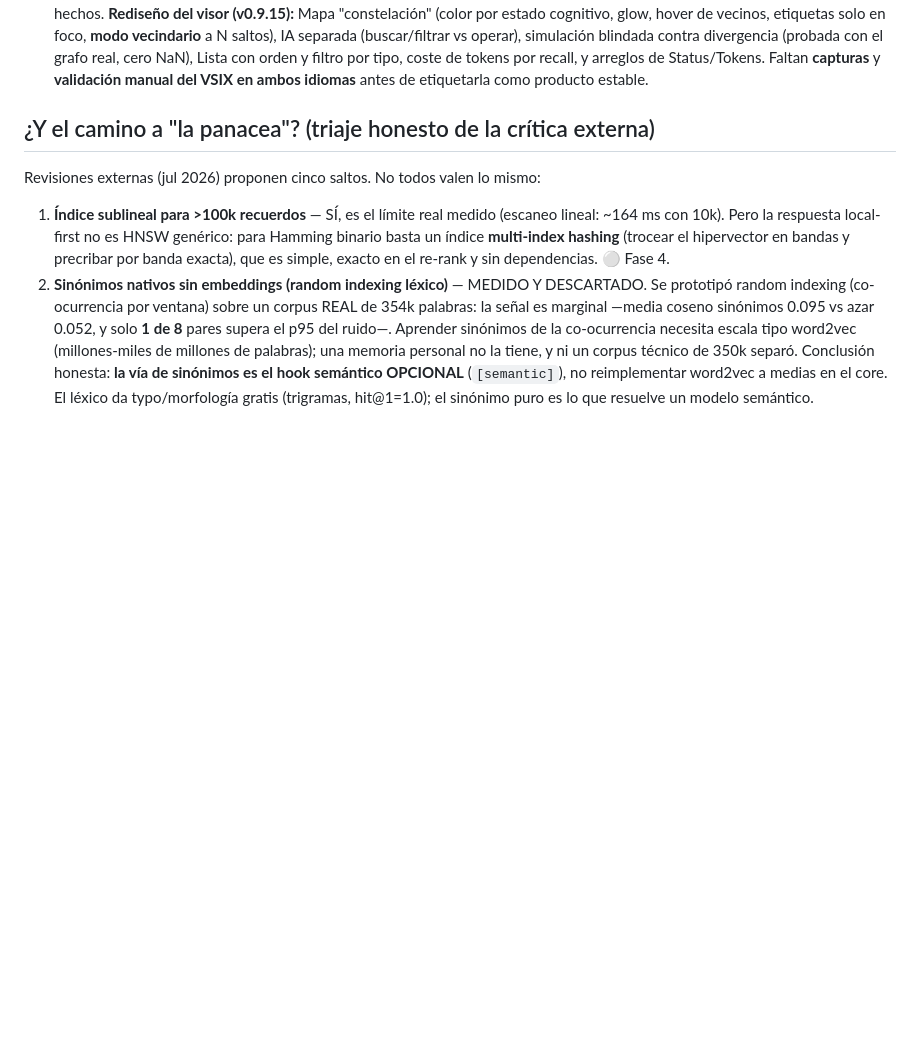
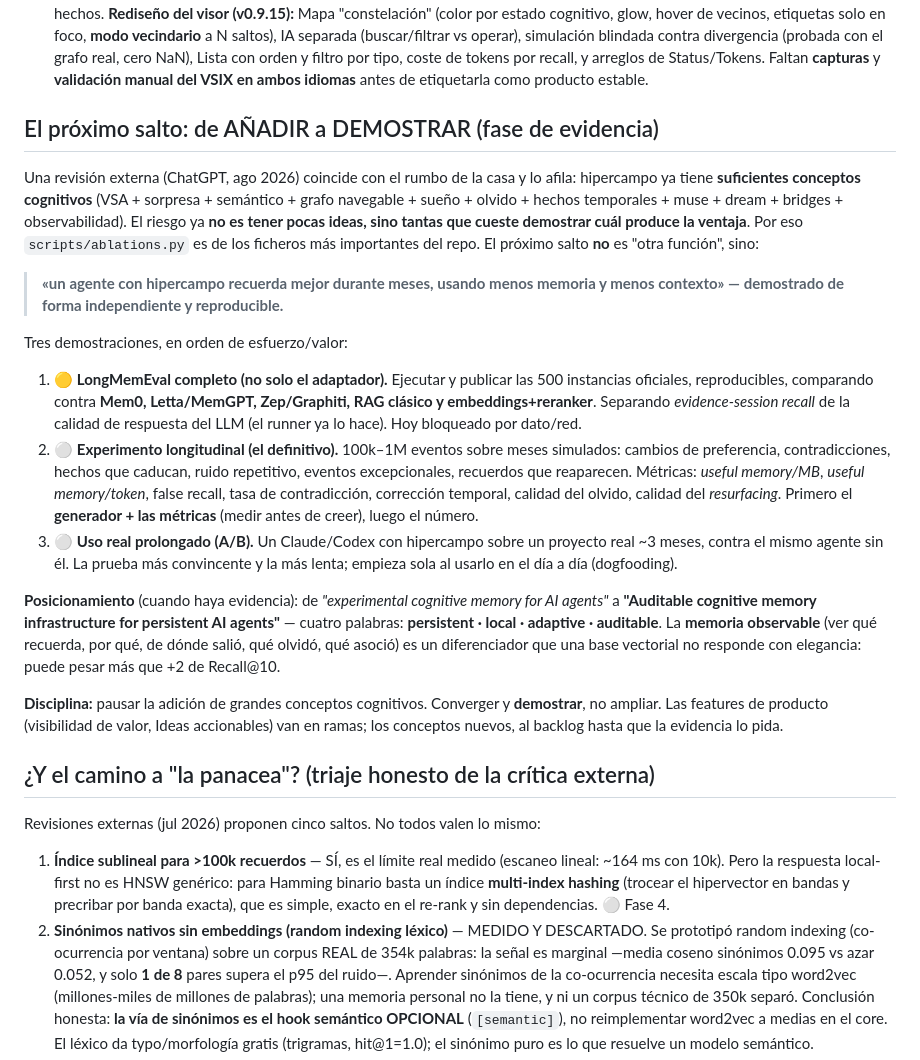
Before and after one commit to armandojaleo/hipercampo, a Markdown page: ROADMAP.md, the part around the change. Rendered like a GitHub page; blank space fills up the shorter version.

Commit message:
Roadmap: add the evidence phase (prove, don't add) from external review
An external review (ChatGPT) reinforces the house direction: hipercampo has enough
cognitive concepts; the next leap is to PROVE the advantage, not add features. Record
the three demonstrations (full LongMemEval with competitor comparisons, a longitudinal
100k-1M-events experiment with concrete metrics, and a 3-month real-use A/B) and the
'auditable cognitive memory infrastructure' positioning. ablations.py is central.

```diff
--- a/ROADMAP.md
+++ b/ROADMAP.md
@@ -54,6 +54,44 @@ La beta b13 está cerrada y publicada en PyPI tras CI multiplataforma y benchmar
    orden y filtro por tipo, coste de tokens por recall, y arreglos de Status/Tokens.
    Faltan **capturas** y **validación manual del VSIX en ambos idiomas** antes de
    etiquetarla como producto estable.
+
+## El próximo salto: de AÑADIR a DEMOSTRAR (fase de evidencia)
+
+Una revisión externa (ChatGPT, ago 2026) coincide con el rumbo de la casa y lo afila:
+hipercampo ya tiene **suficientes conceptos cognitivos** (VSA + sorpresa + semántico +
+grafo navegable + sueño + olvido + hechos temporales + muse + dream + bridges +
+observabilidad). El riesgo ya **no es tener pocas ideas, sino tantas que cueste demostrar
+cuál produce la ventaja**. Por eso `scripts/ablations.py` es de los ficheros más
+importantes del repo. El próximo salto **no** es "otra función", sino:
+
+> **«un agente con hipercampo recuerda mejor durante meses, usando menos memoria y menos
+> contexto» — demostrado de forma independiente y reproducible.**
+
+Tres demostraciones, en orden de esfuerzo/valor:
+
+1. 🟡 **LongMemEval completo (no solo el adaptador).** Ejecutar y publicar las 500
+   instancias oficiales, reproducibles, comparando contra **Mem0, Letta/MemGPT,
+   Zep/Graphiti, RAG clásico y embeddings+reranker**. Separando *evidence-session recall*
+   de la calidad de respuesta del LLM (el runner ya lo hace). Hoy bloqueado por dato/red.
+2. ⚪ **Experimento longitudinal (el definitivo).** 100k–1M eventos sobre meses simulados:
+   cambios de preferencia, contradicciones, hechos que caducan, ruido repetitivo, eventos
+   excepcionales, recuerdos que reaparecen. Métricas: *useful memory/MB*, *useful
+   memory/token*, false recall, tasa de contradicción, corrección temporal, calidad del
+   olvido, calidad del *resurfacing*. Primero el **generador + las métricas** (medir antes
+   de creer), luego el número.
+3. ⚪ **Uso real prolongado (A/B).** Un Claude/Codex con hipercampo sobre un proyecto real
+   ~3 meses, contra el mismo agente sin él. La prueba más convincente y la más lenta;
+   empieza sola al usarlo en el día a día (dogfooding).
+
+**Posicionamiento** (cuando haya evidencia): de *"experimental cognitive memory for AI
+agents"* a **"Auditable cognitive memory infrastructure for persistent AI agents"** —
+cuatro palabras: **persistent · local · adaptive · auditable**. La **memoria observable**
+(ver qué recuerda, por qué, de dónde salió, qué olvidó, qué asoció) es un diferenciador
+que una base vectorial no responde con elegancia: puede pesar más que +2 de Recall@10.
+
+**Disciplina:** pausar la adición de grandes conceptos cognitivos. Converger y **demostrar**,
+no ampliar. Las features de producto (visibilidad de valor, Ideas accionables) van en
+ramas; los conceptos nuevos, al backlog hasta que la evidencia lo pida.
 
 ## ¿Y el camino a "la panacea"? (triaje honesto de la crítica externa)
 
```
